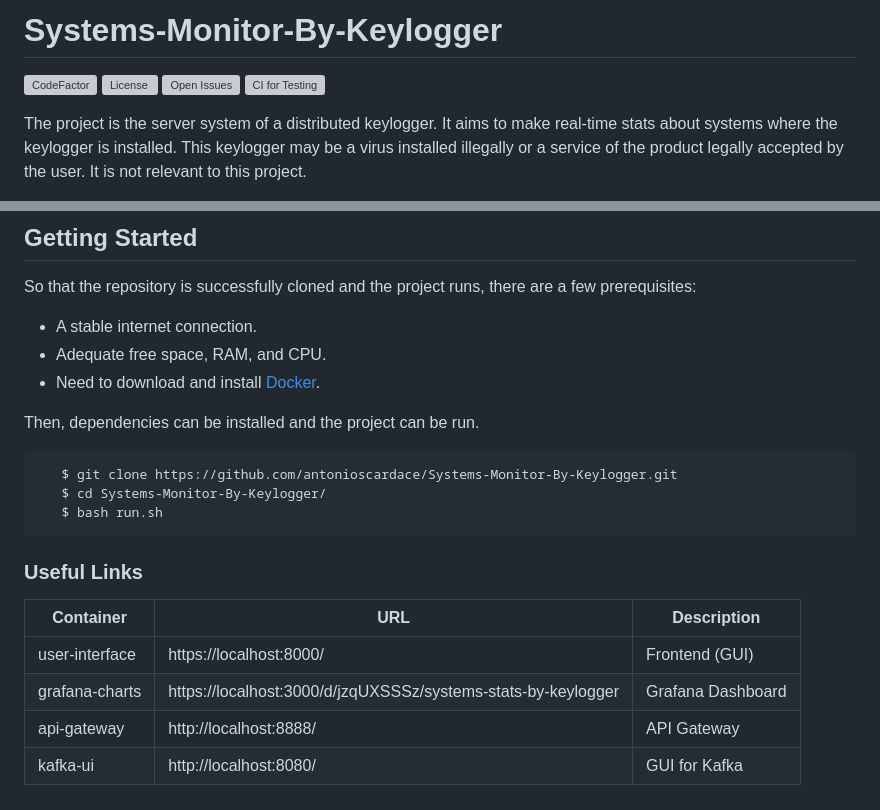
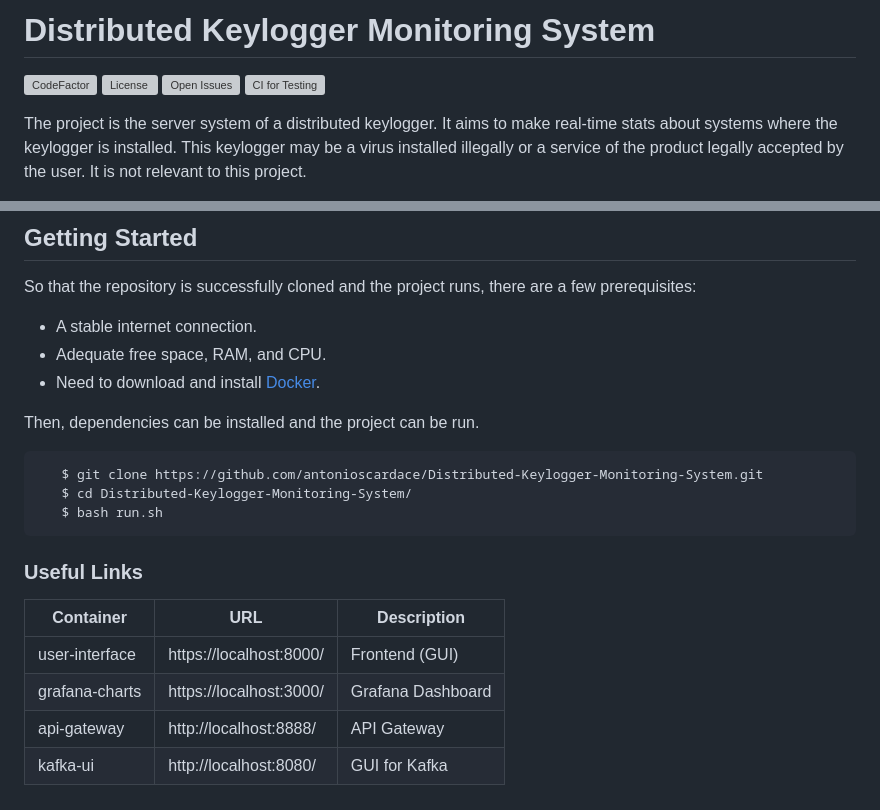
Before and after one commit to antonioscardace/Systems-Monitor-By-Keylogger, a Markdown page: README.md, 2 parts joined by grey strips. GitHub-like rendering; grey boxes are pictures that could not be loaded.

Commit message:
add: README file

````diff
--- a/README.md
+++ b/README.md
@@ -1,2 +1,2 @@
-# Systems-Monitor-By-Keylogger
+# Distributed Keylogger Monitoring System
 
@@ -58,8 +58,8 @@ So that the repository is successfully cloned and the project runs, there are a
 Then, dependencies can be installed and the project can be run.
 
 ```sh
-   $ git clone https://github.com/antonioscardace/Systems-Monitor-By-Keylogger.git
-   $ cd Systems-Monitor-By-Keylogger/
+   $ git clone https://github.com/antonioscardace/Distributed-Keylogger-Monitoring-System.git
+   $ cd Distributed-Keylogger-Monitoring-System/
    $ bash run.sh
 ```
 
@@ -68,6 +68,6 @@ Then, dependencies can be installed and the project can be run.
 | Container | URL | Description |
 | --------- | --- | ----------- |
 | user-interface | https://localhost:8000/ | Frontend (GUI) |
-| grafana-charts | https://localhost:3000/d/jzqUXSSSz/systems-stats-by-keylogger | Grafana Dashboard |
+| grafana-charts | https://localhost:3000/ | Grafana Dashboard |
 | api-gateway | http://localhost:8888/ | API Gateway |
 | kafka-ui | http://localhost:8080/ | GUI for Kafka |
````
Also changed, not shown: other parts of README.md (+4 -4 lines).
